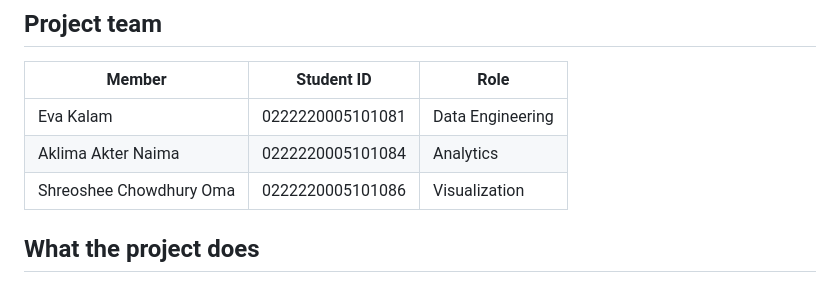
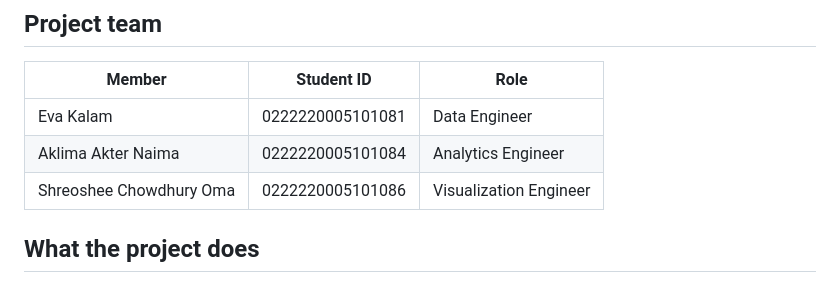
Before and after one commit to eva550-git/episcope, a Markdown page: README.md, the part around the change. GitHub-like rendering.

Commit message:
Fix spelling in README

```diff
--- a/README.md
+++ b/README.md
@@ -6,9 +6,9 @@ EpiScope is a Bangladesh-focused disease surveillance and preparedness planning
 
 | Member | Student ID | Role |
 |---|---|---|
-| Eva Kalam | 0222220005101081 | Data Engineering |
-| Aklima Akter Naima | 0222220005101084 | Analytics |
-| Shreoshee Chowdhury Oma | 0222220005101086 | Visualization |
+| Eva Kalam | 0222220005101081 | Data Engineer|
+| Aklima Akter Naima | 0222220005101084 | Analytics Engineer |
+| Shreoshee Chowdhury Oma | 0222220005101086 | Visualization Engineer |
 
 ## What the project does
 
```
